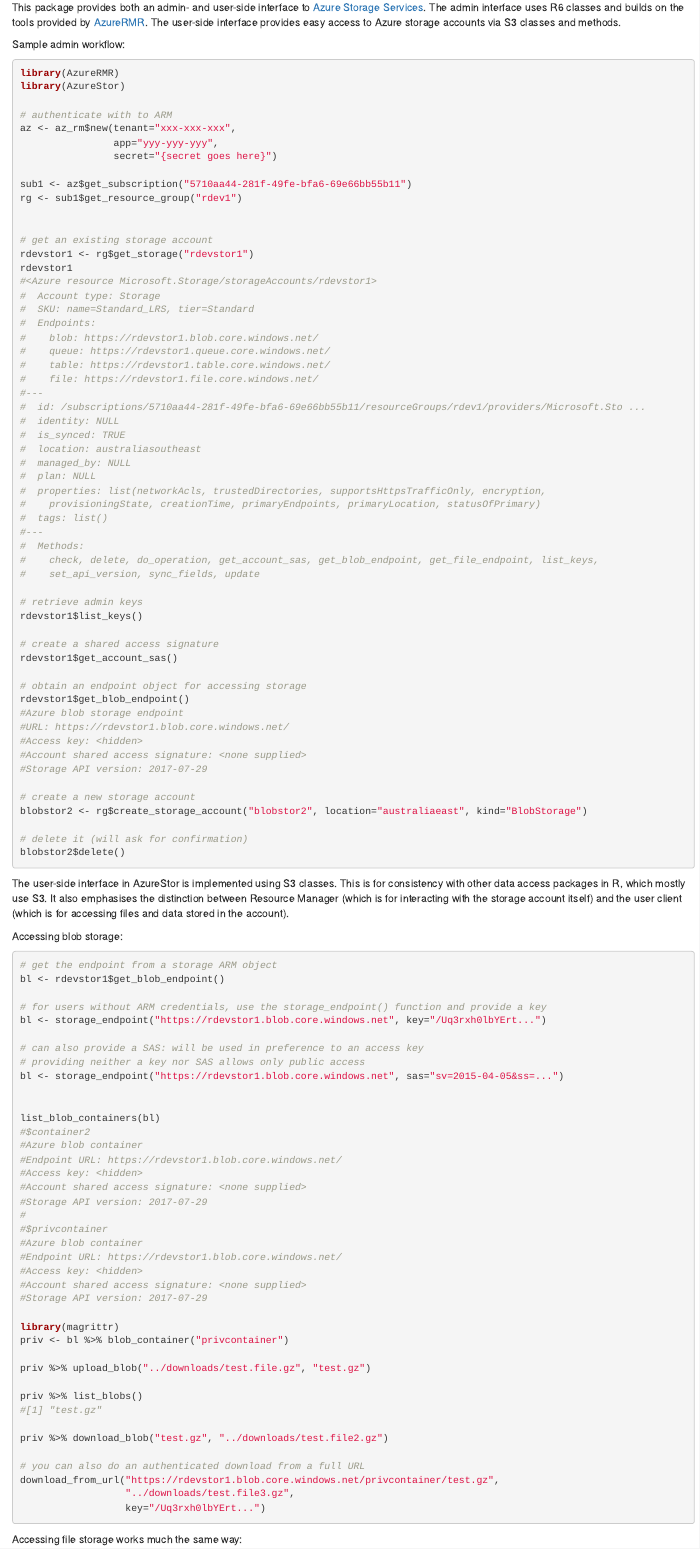
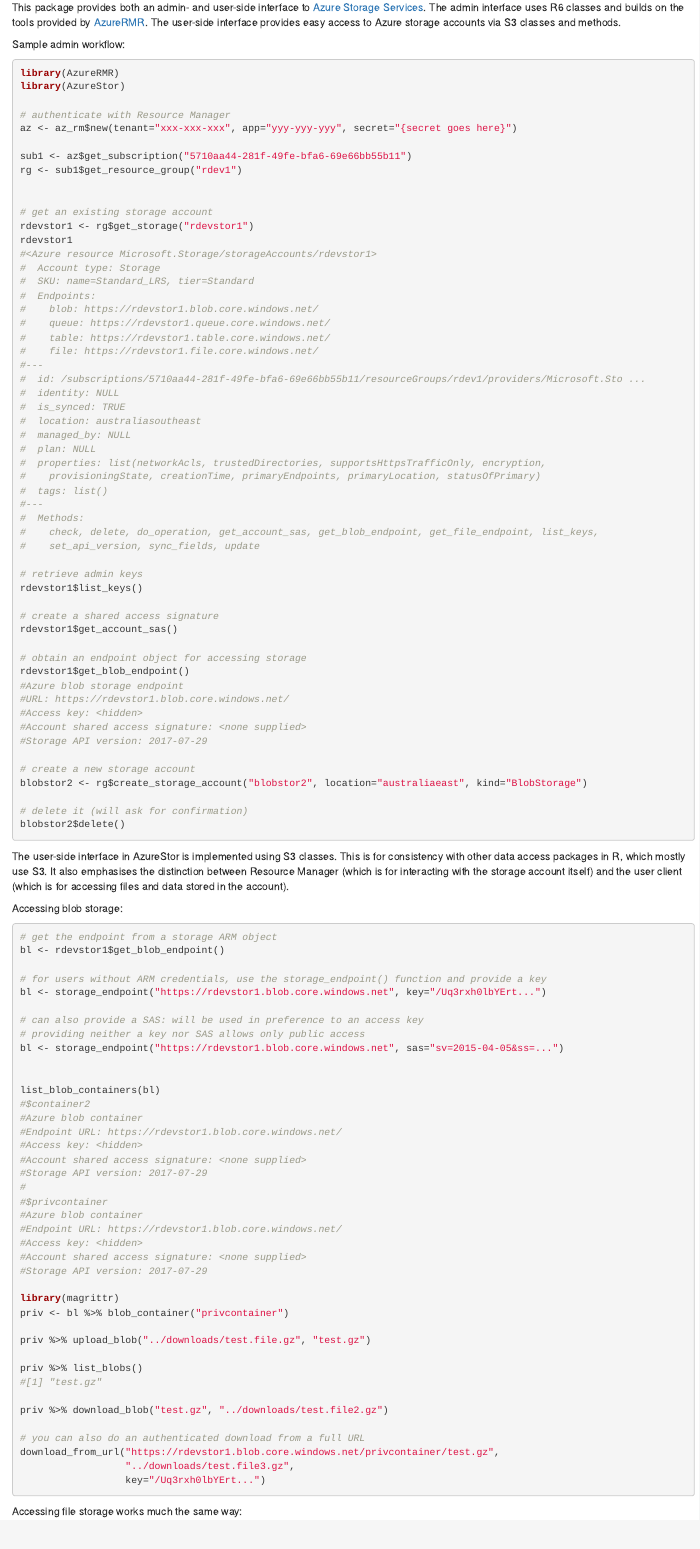
Before and after one commit to Azure/AzureStor, an R Markdown document (README.rmd): the page in a window 1100 px wide, from 70 px down. Rendered offline with R 4.5, knitr and Pandoc, with nearby package versions.

Commit message:
tweak readme

````diff
--- a/README.rmd
+++ b/README.rmd
@@ -4,14 +4,12 @@
 
 Sample admin workflow:
 
-```r
+```{r, eval=FALSE}
 library(AzureRMR)
 library(AzureStor)
 
-# authenticate with to ARM
-az <- az_rm$new(tenant="xxx-xxx-xxx",
-                app="yyy-yyy-yyy",
-                secret="{secret goes here}")
+# authenticate with Resource Manager
+az <- az_rm$new(tenant="xxx-xxx-xxx", app="yyy-yyy-yyy", secret="{secret goes here}")
 
 sub1 <- az$get_subscription("5710aa44-281f-49fe-bfa6-69e66bb55b11")
 rg <- sub1$get_resource_group("rdev1")
@@ -69,7 +67,7 @@
 
 Accessing blob storage:
 
-```r
+```{r, eval=FALSE}
 # get the endpoint from a storage ARM object
 bl <- rdevstor1$get_blob_endpoint()
 
````
Also changed, not shown: README.rmd (2 more changed lines).
